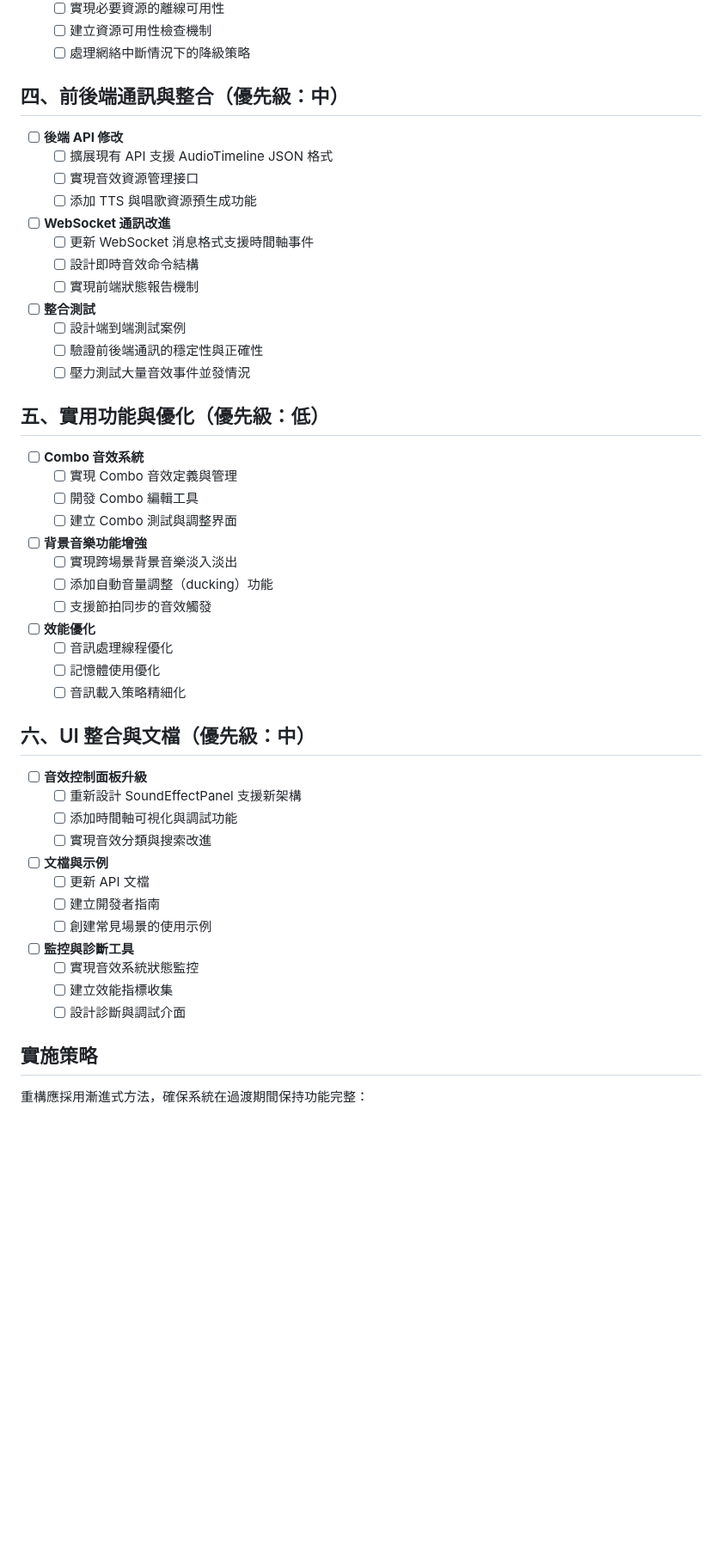
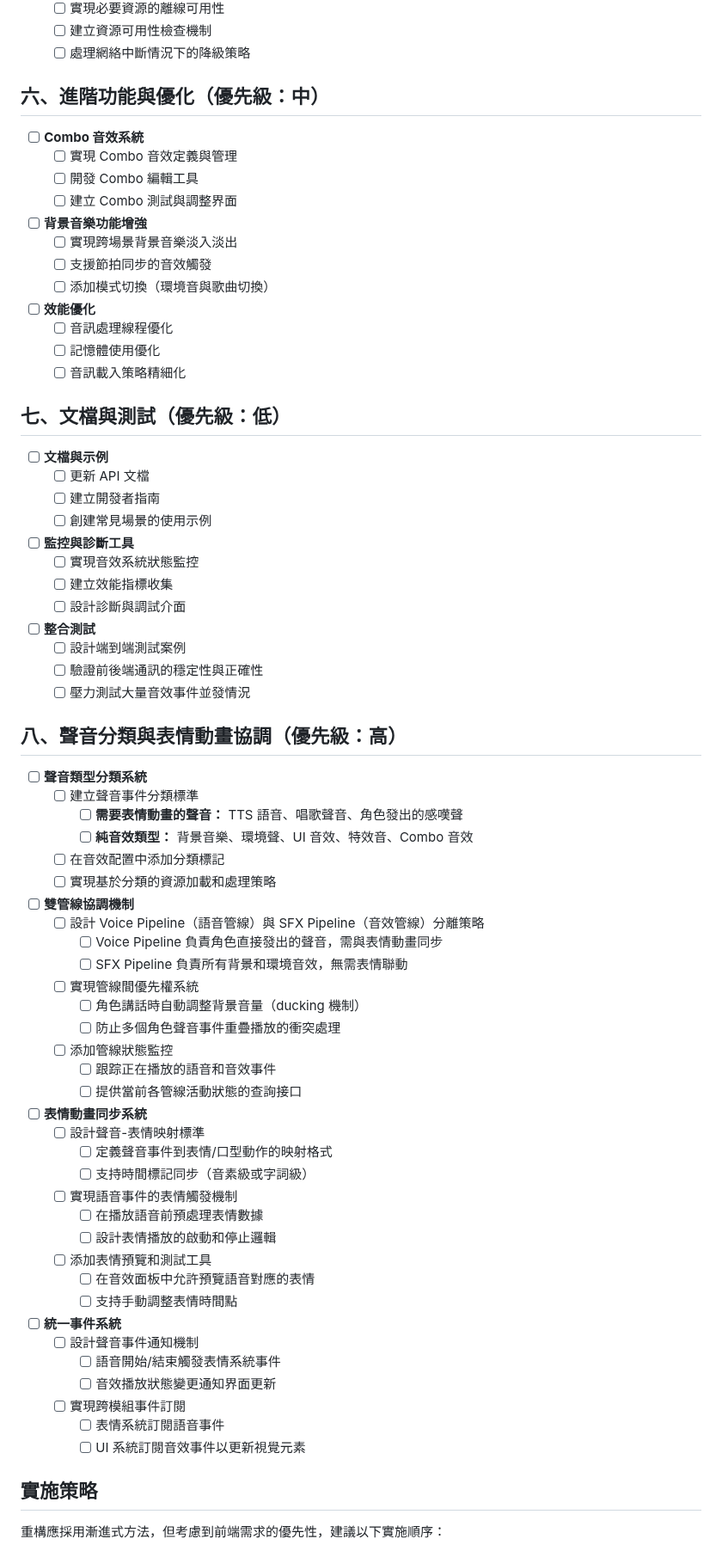
Before and after one commit to eggyy1224/space_live_project, a Markdown page: docs/Soundeffect_related/refactor_todo.md, the part around one of its changes. Shown at 86% size. GitHub-like rendering; blank space fills up the shorter version.

```diff
--- a/docs/Soundeffect_related/refactor_todo.md
+++ b/docs/Soundeffect_related/refactor_todo.md
@@ -57,24 +109,7 @@
   - [ ] 建立資源可用性檢查機制
   - [ ] 處理網絡中斷情況下的降級策略
 
-## 四、前後端通訊與整合（優先級：中）
-
-- [ ] **後端 API 修改**
-  - [ ] 擴展現有 API 支援 AudioTimeline JSON 格式
-  - [ ] 實現音效資源管理接口
-  - [ ] 添加 TTS 與唱歌資源預生成功能
-
-- [ ] **WebSocket 通訊改進**
-  - [ ] 更新 WebSocket 消息格式支援時間軸事件
-  - [ ] 設計即時音效命令結構
-  - [ ] 實現前端狀態報告機制
-
-- [ ] **整合測試**
-  - [ ] 設計端到端測試案例
-  - [ ] 驗證前後端通訊的穩定性與正確性
-  - [ ] 壓力測試大量音效事件並發情況
-
-## 五、實用功能與優化（優先級：低）
+## 六、進階功能與優化（優先級：中）
 
 - [ ] **Combo 音效系統**
   - [ ] 實現 Combo 音效定義與管理
@@ -83,20 +118,15 @@
 
 - [ ] **背景音樂功能增強**
   - [ ] 實現跨場景背景音樂淡入淡出
-  - [ ] 添加自動音量調整（ducking）功能
   - [ ] 支援節拍同步的音效觸發
+  - [ ] 添加模式切換（環境音與歌曲切換）
 
 - [ ] **效能優化**
   - [ ] 音訊處理線程優化
   - [ ] 記憶體使用優化
   - [ ] 音訊載入策略精細化
 
-## 六、UI 整合與文檔（優先級：中）
-
-- [ ] **音效控制面板升級**
-  - [ ] 重新設計 SoundEffectPanel 支援新架構
-  - [ ] 添加時間軸可視化與調試功能
-  - [ ] 實現音效分類與搜索改進
+## 七、文檔與測試（優先級：低）
 
 - [ ] **文檔與示例**
   - [ ] 更新 API 文檔
@@ -108,7 +138,51 @@
   - [ ] 建立效能指標收集
   - [ ] 設計診斷與調試介面
 
+- [ ] **整合測試**
+  - [ ] 設計端到端測試案例
+  - [ ] 驗證前後端通訊的穩定性與正確性
+  - [ ] 壓力測試大量音效事件並發情況
+
+## 八、聲音分類與表情動畫協調（優先級：高）
+
+- [ ] **聲音類型分類系統**
+  - [ ] 建立聲音事件分類標準
+    - [ ] **需要表情動畫的聲音：** TTS 語音、唱歌聲音、角色發出的感嘆聲
+    - [ ] **純音效類型：** 背景音樂、環境聲、UI 音效、特效音、Combo 音效
+  - [ ] 在音效配置中添加分類標記
+  - [ ] 實現基於分類的資源加載和處理策略
+
+- [ ] **雙管線協調機制**
+  - [ ] 設計 Voice Pipeline（語音管線）與 SFX Pipeline（音效管線）分離策略
+    - [ ] Voice Pipeline 負責角色直接發出的聲音，需與表情動畫同步
+    - [ ] SFX Pipeline 負責所有背景和環境音效，無需表情聯動
+  - [ ] 實現管線間優先權系統
+    - [ ] 角色講話時自動調整背景音量（ducking 機制）
+    - [ ] 防止多個角色聲音事件重疊播放的衝突處理
+  - [ ] 添加管線狀態監控
+    - [ ] 跟踪正在播放的語音和音效事件
+    - [ ] 提供當前各管線活動狀態的查詢接口
+
+- [ ] **表情動畫同步系統**
+  - [ ] 設計聲音-表情映射標準
+    - [ ] 定義聲音事件到表情/口型動作的映射格式
+    - [ ] 支持時間標記同步（音素級或字詞級）
+  - [ ] 實現語音事件的表情觸發機制
+    - [ ] 在播放語音前預處理表情數據
+    - [ ] 設計表情播放的啟動和停止邏輯
+  - [ ] 添加表情預覽和測試工具
+    - [ ] 在音效面板中允許預覽語音對應的表情
+    - [ ] 支持手動調整表情時間點
+
+- [ ] **統一事件系統**
+  - [ ] 設計聲音事件通知機制
+    - [ ] 語音開始/結束觸發表情系統事件
+    - [ ] 音效播放狀態變更通知界面更新
+  - [ ] 實現跨模組事件訂閱
+    - [ ] 表情系統訂閱語音事件
+    - [ ] UI 系統訂閱音效事件以更新視覺元素
+
 ## 實施策略
 
-重構應採用漸進式方法，確保系統在過渡期間保持功能完整：
+重構應採用漸進式方法，但考慮到前端需求的優先性，建議以下實施順序：
 
```
Also changed, not shown: other parts of docs/Soundeffect_related/refactor_todo.md (+88 -33 lines).
